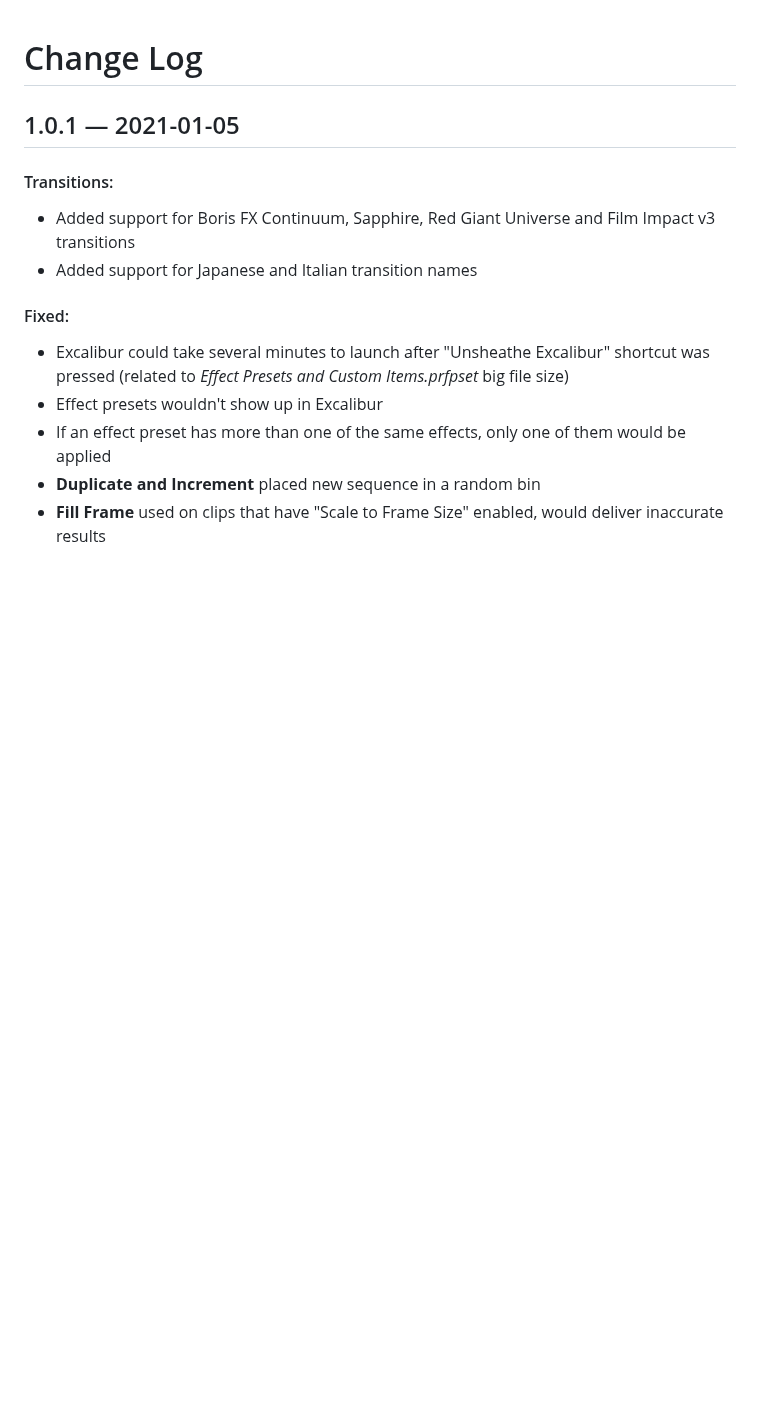
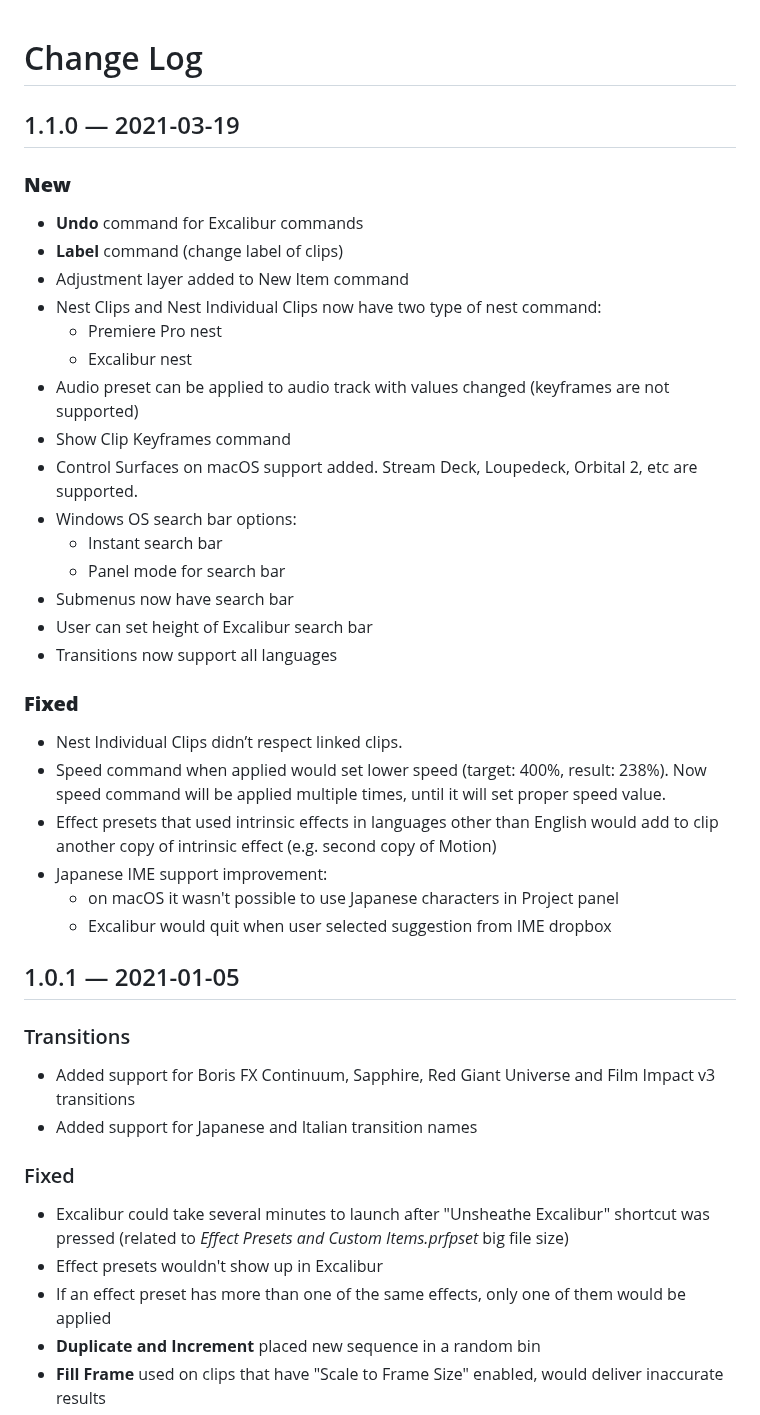
Before and after one commit to sir-editor/Manuscript, a Markdown page: extensions/excalibur/change-log.md, the part around the change. Drawn GitHub-style; blank space fills up the shorter version.

Commit message:
GitBook: [master] 59 pages and 5 assets modified

```diff
--- a/extensions/excalibur/change-log.md
+++ b/extensions/excalibur/change-log.md
@@ -1,13 +1,42 @@
 # Change Log
+
+## 1.1.0 — 2021-03-19
+
+### **New**
+
+* **Undo** command for Excalibur commands
+* **Label** command \(change label of clips\)
+* Adjustment layer added to New Item command
+* Nest Clips and Nest Individual Clips now have two type of nest command:
+  * Premiere Pro nest
+  * Excalibur nest
+* Audio preset can be applied to audio track with values changed \(keyframes are not supported\)
+* Show Clip Keyframes command
+* Control Surfaces on macOS support added. Stream Deck, Loupedeck, Orbital 2, etc are supported.
+* Windows OS search bar options:
+  * Instant search bar
+  * Panel mode for search bar
+* Submenus now have search bar
+* User can set height of Excalibur search bar
+* Transitions now support all languages
+
+### **Fixed**
+
+* Nest Individual Clips didn’t respect linked clips.
+* Speed command when applied would set lower speed \(target: 400%, result: 238%\). Now speed command will be applied multiple times, until it will set proper speed value.
+* Effect presets that used intrinsic effects in languages other than English would add to clip another copy of intrinsic effect \(e.g. second copy of Motion\)
+* Japanese IME support improvement:
+  * on macOS it wasn't possible to use Japanese characters in Project panel
+  * Excalibur would quit when user selected suggestion from IME dropbox
 
 ## 1.0.1 — 2021-01-05
 
-#### Transitions:
+### Transitions
 
 * Added support for Boris FX Continuum, Sapphire, Red Giant Universe and Film Impact v3 transitions
 * Added support for Japanese and Italian transition names
 
-#### Fixed:
+### Fixed
 
 * Excalibur could take several minutes to launch after "Unsheathe Excalibur" shortcut was pressed \(related to _Effect Presets and Custom Items.prfpset_ big file size\)
 * Effect presets wouldn't show up in Excalibur
```
Also changed, not shown: SUMMARY.md (+1 -0 lines), .gitbook/assets/clip_20_label.gif (added), .gitbook/assets/clip_21_nest_clips_native.gif (added), .gitbook/assets/clip_22_nest_ind_clips_native.gif (added), .gitbook/assets/clip_23_show_clip_keyframes.gif (added), .gitbook/assets/special_01_undo.gif (added), 4 other files.
